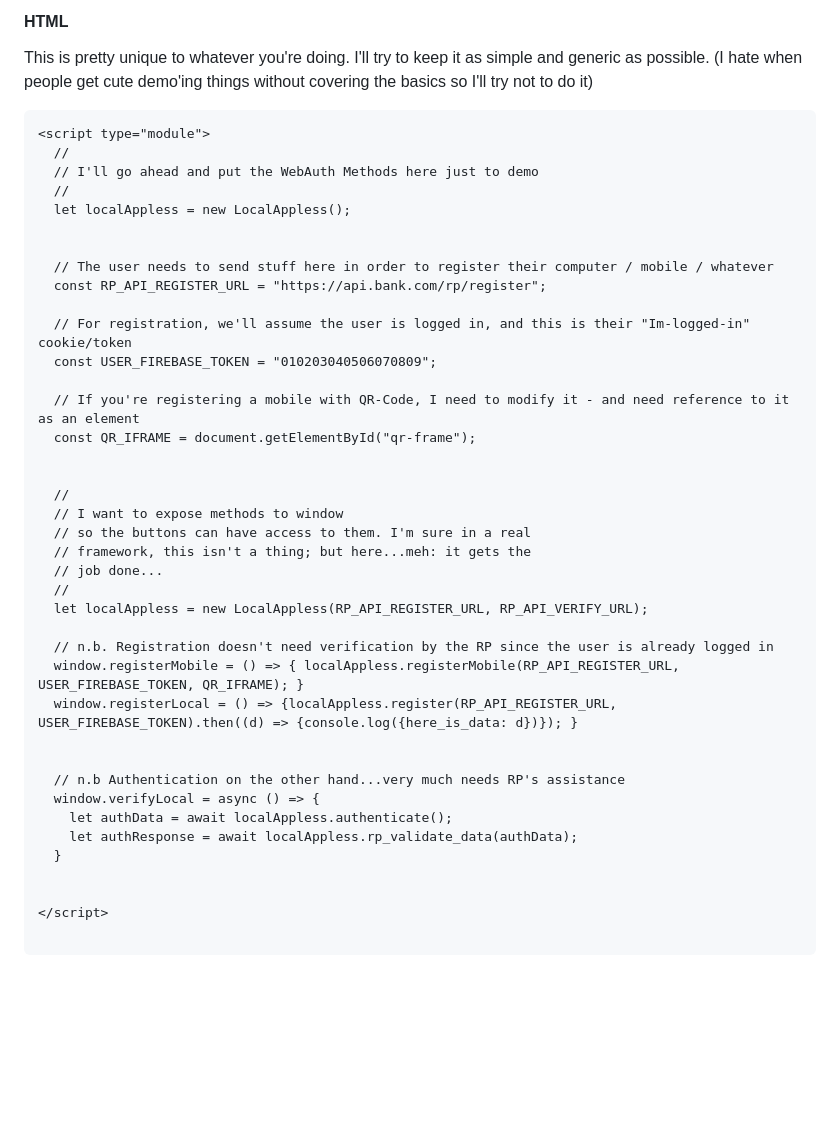
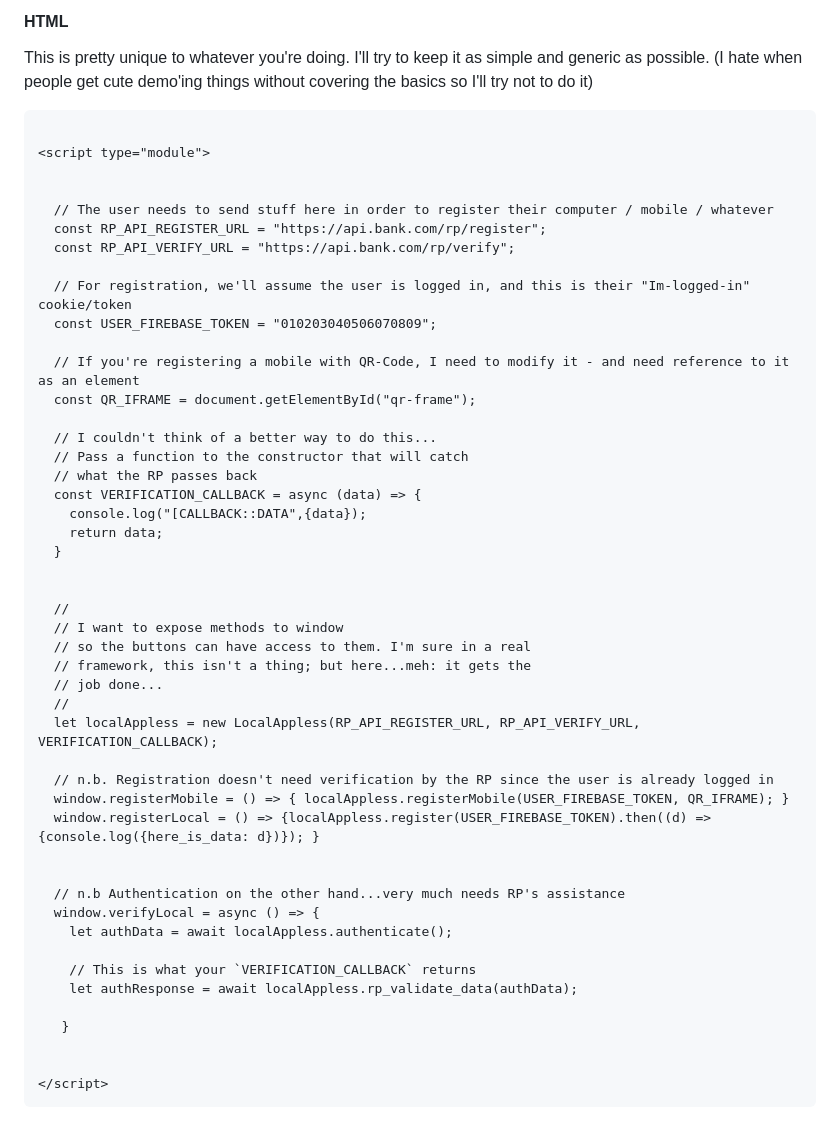
Before and after one commit to Keyri-Co/library-keyri-appless, a Markdown page: README.md, the part around the change. Rendered like a GitHub page; blank space fills up the shorter version.

Commit message:
better write out of implementation

````diff
--- a/README.md
+++ b/README.md
@@ -94,21 +94,27 @@ n.b. the CDN version exposes a global variable called `ApplessLocal` which is th
 This is pretty unique to whatever you're doing. I'll try to keep it as simple and generic as possible. (I hate when people get cute demo'ing things without covering the basics so I'll try not to do it)
 
 ```html
+
 <script type="module">
-  //
-  // I'll go ahead and put the WebAuth Methods here just to demo
-  //
-  let localAppless = new LocalAppless();
 
 
   // The user needs to send stuff here in order to register their computer / mobile / whatever
   const RP_API_REGISTER_URL = "https://api.bank.com/rp/register";
+  const RP_API_VERIFY_URL = "https://api.bank.com/rp/verify";
 
   // For registration, we'll assume the user is logged in, and this is their "Im-logged-in" cookie/token
   const USER_FIREBASE_TOKEN = "010203040506070809";
 
   // If you're registering a mobile with QR-Code, I need to modify it - and need reference to it as an element
   const QR_IFRAME = document.getElementById("qr-frame");
+
+  // I couldn't think of a better way to do this...
+  // Pass a function to the constructor that will catch
+  // what the RP passes back
+  const VERIFICATION_CALLBACK = async (data) => {
+    console.log("[CALLBACK::DATA",{data});
+    return data;
+  }
 
 
   //
@@ -117,20 +123,22 @@ This is pretty unique to whatever you're doing. I'll try to keep it as simple an
   // framework, this isn't a thing; but here...meh: it gets the
   // job done...
   //
-  let localAppless = new LocalAppless(RP_API_REGISTER_URL, RP_API_VERIFY_URL);
+  let localAppless = new LocalAppless(RP_API_REGISTER_URL, RP_API_VERIFY_URL, VERIFICATION_CALLBACK);
 
   // n.b. Registration doesn't need verification by the RP since the user is already logged in
-  window.registerMobile = () => { localAppless.registerMobile(RP_API_REGISTER_URL, USER_FIREBASE_TOKEN, QR_IFRAME); }
-  window.registerLocal = () => {localAppless.register(RP_API_REGISTER_URL, USER_FIREBASE_TOKEN).then((d) => {console.log({here_is_data: d})}); }
+  window.registerMobile = () => { localAppless.registerMobile(USER_FIREBASE_TOKEN, QR_IFRAME); }
+  window.registerLocal = () => {localAppless.register(USER_FIREBASE_TOKEN).then((d) => {console.log({here_is_data: d})}); }
 
 
   // n.b Authentication on the other hand...very much needs RP's assistance
   window.verifyLocal = async () => {
     let authData = await localAppless.authenticate();
+
+    // This is what your `VERIFICATION_CALLBACK` returns
     let authResponse = await localAppless.rp_validate_data(authData);
-  }
+
+   }
 
 
 </script>
-
 ```
````
